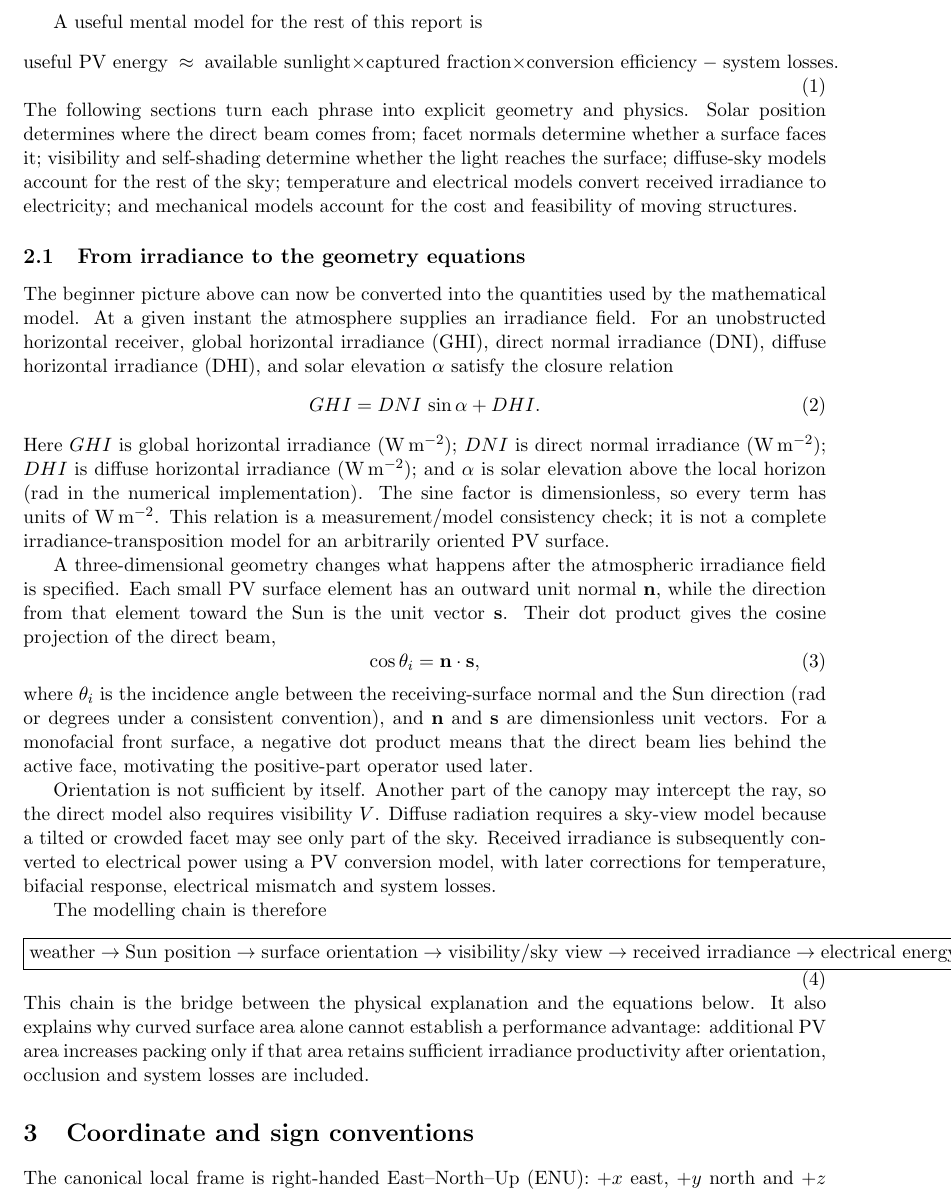
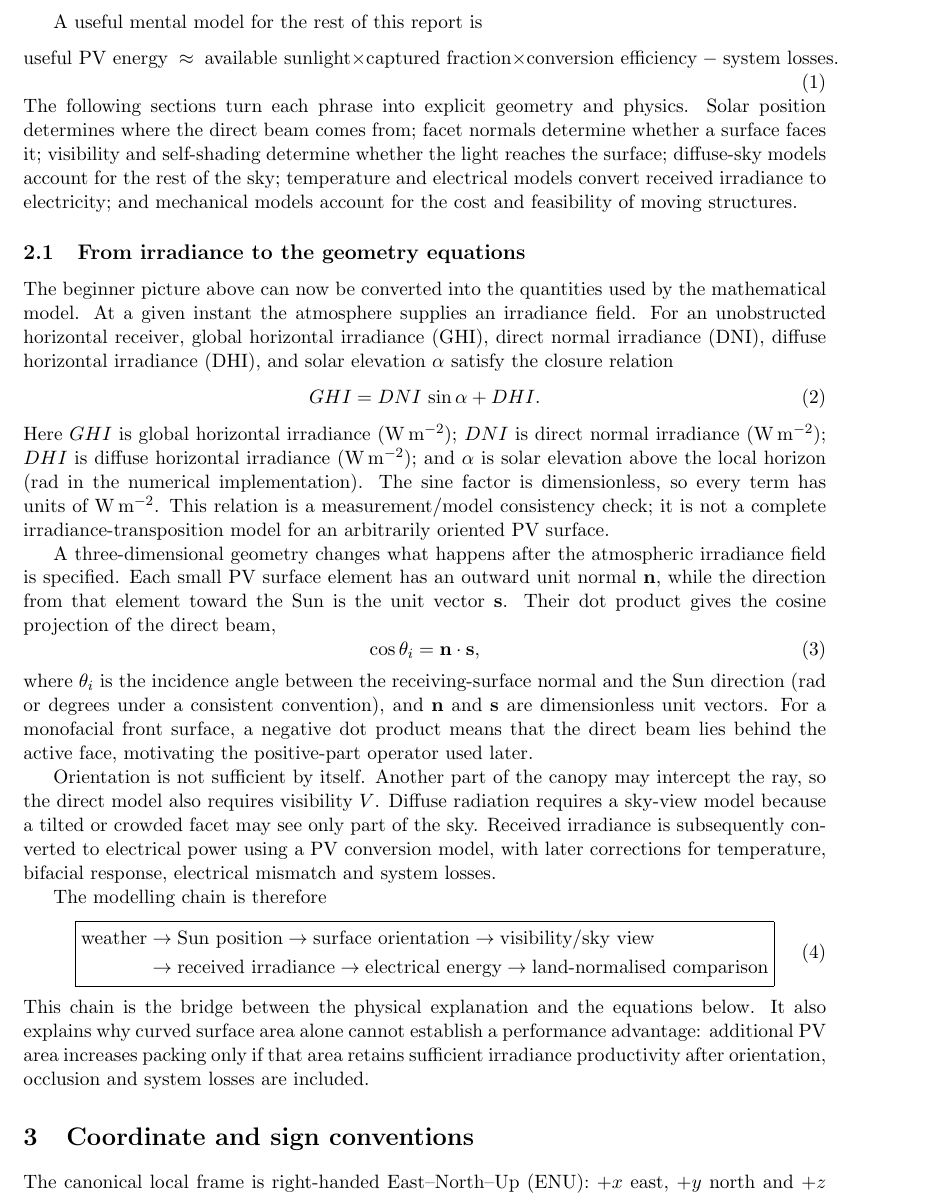
Before and after one commit to weewzr/Implementation-of-mushroom-head-solar-technology-in-Singapore-, a LaTeX paper (report/project_technical_report.tex): part of page 3 of 15, cut so that both start at the same text. Compiled offline with pdfLaTeX.

Commit message:
Wrap report model-chain equation to prevent overflow

```diff
--- a/report/project_technical_report.tex
+++ b/report/project_technical_report.tex
@@ -74,14 +74,14 @@ Orientation is not sufficient by itself. Another part of the canopy may intercep
 The modelling chain is therefore
 \begin{equation}
 \boxed{
-\text{weather}
-\rightarrow \text{Sun position}
+\begin{aligned}
+\text{weather} &\rightarrow \text{Sun position}
 \rightarrow \text{surface orientation}
-\rightarrow \text{visibility/sky view}
-\rightarrow \text{received irradiance}
+\rightarrow \text{visibility/sky view}\\
+&\rightarrow \text{received irradiance}
 \rightarrow \text{electrical energy}
-\rightarrow \text{land-normalised comparison}.
-}
+\rightarrow \text{land-normalised comparison}
+\end{aligned}}
 \label{eq:model-chain}
 \end{equation}
 This chain is the bridge between the physical explanation and the equations below. It also explains why curved surface area alone cannot establish a performance advantage: additional PV area increases packing only if that area retains sufficient irradiance productivity after orientation, occlusion and system losses are included.
```
